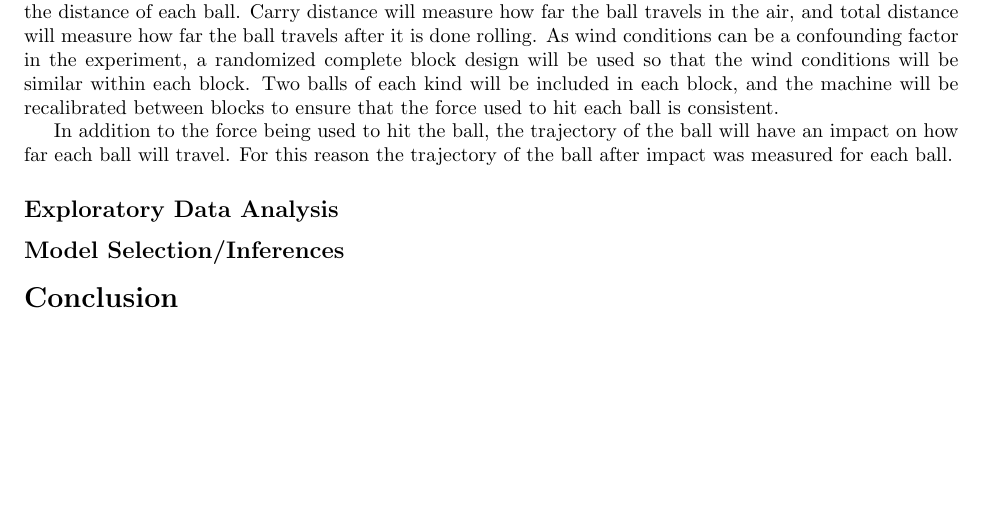
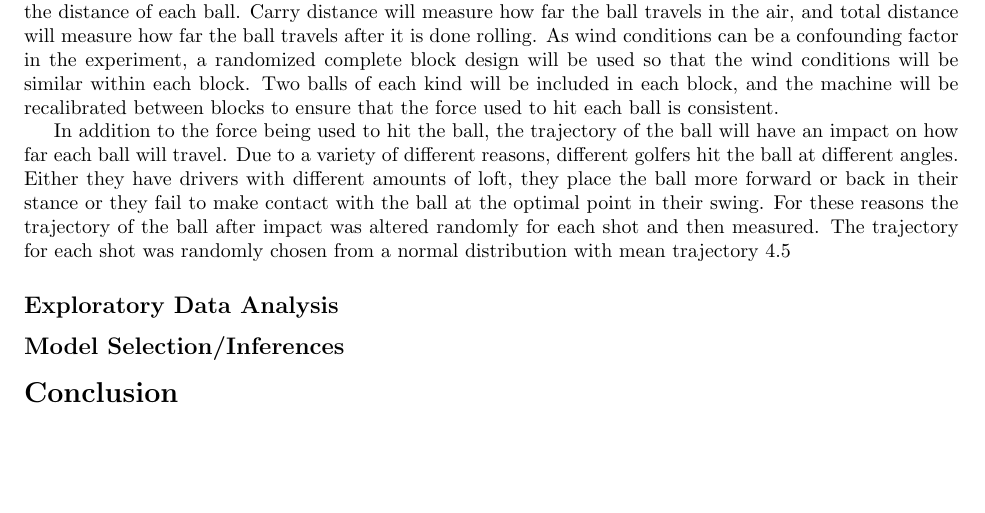
Before and after one commit to boygloyd/Stat795_Final_Project, a LaTeX document (Stat795_Report.tex, which reads framed.sty): part of page 2 of 2, cut so that both start at the same text. Compiled offline with pdfLaTeX.

Commit message:
my changes

```diff
--- a/Stat795_Report.tex
+++ b/Stat795_Report.tex
@@ -144,9 +144,7 @@ Once the sample has been collected a series of tests can be conducted to see if
 
 In order to reduce the amount of error in the model, a mechanical swing will be used to ensure that the golf balls are being struck with a similar amount of force. Multiple measurements will be taken to assess the distance of each ball. Carry distance will measure how far the ball travels in the air, and total distance will measure how far the ball travels after it is done rolling. As wind conditions can be a confounding factor in the experiment, a randomized complete block design will be used so that the wind conditions will be similar within each block. Two balls of each kind will be included in each block, and the machine will be recalibrated between blocks to ensure that the force used to hit each ball is consistent.
 
-In addition to the force being used to hit the ball, the trajectory of the ball will have an impact on how far each ball will travel.
-%Different golfers hit the ball at different angles (improper swings)
-For this reason the trajectory of the ball after impact was measured for each ball.
+In addition to the force being used to hit the ball, the trajectory of the ball will have an impact on how far each ball will travel. Due to a variety of different reasons, different golfers hit the ball at different angles. Either they have drivers with different amounts of loft, they place the ball more forward or back in their stance or they fail to make contact with the ball at the optimal point in their swing. For these reasons the trajectory of the ball after impact was altered randomly for each shot and then measured. The trajectory for each shot was randomly chosen from a normal distribution with mean trajectory 4.5
 
 
 
--- /dev/null
+++ b/framed.sty
@@ -0,0 +1,548 @@
+% framed.sty   v 0.96    2011/10/22
+% Copyright (C) 1992-2011 by Donald Arseneau  (asnd@triumf.ca)
+% These macros may be freely transmitted, reproduced, or modified
+% for any purpose provided that this notice is left intact.
+%
+%====================== Begin Instructions =======================
+%
+%                       framed.sty
+%                       ~~~~~~~~~~
+% Create framed, shaded, or differently highlighted regions that can
+% break across pages.  The environments defined are
+%   framed     - ordinary frame box (\fbox) with edge at margin
+%   oframed    - framed with open top/bottom at page breaks
+%   shaded     - shaded background (\colorbox) bleeding into margin
+%   shaded*    - shaded background (\colorbox) with edge at margin
+%   snugshade  - shaded with tight fit around text (esp. in lists)
+%   snugshade* - like snugshade with shading edge at margin
+%   leftbar    - thick vertical line in left margin
+%
+% to be used like
+% \begin{framed}
+%  copious text
+% \end{framed}
+%
+% But the more general purpose of this package is to facilitate the
+% definition of new environments that take multi-line material,
+% wrap it with some non-breakable formatting (some kind of box or
+% decoration) and allow page breaks in the material.  Such environments
+% are defined to declare (or use) \FrameCommand for applying the boxy
+% decoration, and \MakeFramed{settings} ... \endMakeFramed wrapped
+% around the main text argument (environment body).
+%
+% The "framed" environment uses "\fbox", by default, as its "\FrameCommand"
+% with the additional settings "\fboxrule=\FrameRule" and "\fboxsep=\FrameSep".
+% You can change these lengths (using "\setlength") and you can change
+% the definition of "\FrameCommand" to use much fancier boxes.
+%
+% In fact, the "shaded" environment just redefines \FrameCommand to be
+% "\colorbox{shadecolor}" (and you have to define the color `"shadecolor"':
+% "\definecolor{shadecolor}...").
+%
+% Although the intention is for other packages to define the varieties
+% of decoration, a command "\OpenFbox" is defined for frames with open
+% tops or bottoms, and used for the "oframed" environment.  This facility
+% is based on a more complex and capable command "\CustomFBox" which can
+% be used for a wider range of frame styles.  One such style of a title-bar
+% frame with continuation marks is provided as an example.  It is used by
+% the "titled-frame" environment.  To make use of "titled-frame" in your
+% document, or the "\TitleBarFrame" command in your own environment
+% definitions, you must define the colors TFFrameColor (for the frame)
+% and a contrasting TFTitleColor (for the title text).
+%
+% A page break is allowed, and even encouraged, before the framed
+% environment.  If you want to attach some text (a box title) to the
+% frame, then the text should be inserted by \FrameCommand so it cannot
+% be separated from the body.
+%
+% The contents of the framed regions are restricted:
+% Floats, footnotes, marginpars and head-line entries will be lost.
+% (Some of these may be handled in a later version.)
+% This package will not work with the page breaking of multicol.sty,
+% or other systems that perform column-balancing.
+%
+% The MakeFramed environment does the work.  Its `settings' argument
+% should contain any adjustments to the text width (via a setting of
+% "\hsize"). Here, the parameter "\width" gives the measured extra width
+% added by the frame, so a common setting is "\advance\hsize-\width"
+% which reduces the width of the text just enough that the outer edge
+% of the frame aligns with the margins.  The `settings' should also
+% include a `restore' command -- "\@parboxrestore" or "\FrameRestore"
+% or something similar; for instance, the snugshade environment uses
+% settings to eliminate list indents and vertical space, but uses
+% "\hspace" in "\FrameCommand" to reproduce the list margin ouside the
+% shading.
+%
+% There are actually four variants of "\FrameCommand" to allow different
+% formatting for each part of an environment broken over pages.  Unbroken
+% text is adorned by "\FrameCommand", whereas split text first uses
+% "\FirstFrameCommand", possibly followed by "\MidFrameCommand", and
+% finishing with "\LastFrameCommand".  The default definitions for
+% these three just invokes "\FrameCommand", so that all portions are
+% framed the same way.  See the oframe environment for use of distinct
+% First/Mid/Last frames.
+%
+% Expert commands:
+% \MakeFramed, \endMakeFramed: the "MakeFramed" environment
+% \FrameCommand: command to draw the frame around its argument
+% \FirstFrameCommand: the frame for the first part of a split environment
+% \LastFrameCommand: for the last portion
+% \MidFrameCommand: for any intermediate segments
+% \FrameRestore: restore some text settings, but fewer than \@parboxrestore
+% \FrameRule: length register; \fboxrule for default "framed".
+% \FrameSep: length register; \fboxsep for default "framed".
+% \FrameHeightAdjust: macro; height of frame above baseline at top of page
+% \OuterFrameSep: vertical space before and after the framed env. Defaults to "\topsep"
+%
+% This is still a `pre-production' version because I can think of many
+% features/improvements that should be made.  Also, a detailed manual needs
+% to be written.  Nevertheless, starting with version 0.5 it should be bug-free.
+%
+% ToDo:
+% Test more varieties of list
+% Improve and correct documentation
+% Propagation of \marks
+% Handle footnotes (how??) floats (?) and marginpars.
+% Stretchability modification.
+% Make inner contents height/depth influence placement.
+%======================== End Instructions ========================
+
+\ProvidesPackage{framed}[2011/10/22 v 0.96:
+   framed or shaded text with page breaks]
+
+\newenvironment{framed}% using default \FrameCommand
+  {\MakeFramed {\advance\hsize-\width \FrameRestore}}%
+  {\endMakeFramed}
+
+\newenvironment{shaded}{%
+  \def\FrameCommand{\fboxsep=\FrameSep \colorbox{shadecolor}}%
+  \MakeFramed {\FrameRestore}}%
+ {\endMakeFramed}
+
+\newenvironment{shaded*}{%
+  \def\FrameCommand{\fboxsep=\FrameSep \colorbox{shadecolor}}%
+  \MakeFramed {\advance\hsize-\width \FrameRestore}}%
+ {\endMakeFramed}
+
+\newenvironment{leftbar}{%
+  \def\FrameCommand{\vrule width 3pt \hspace{10pt}}%
+  \MakeFramed {\advance\hsize-\width \FrameRestore}}%
+ {\endMakeFramed}
+
+% snugshde:  Shaded environment that
+%  -- uses the default \fboxsep instead of \FrameSep
+%  -- leaves the text indent unchanged (shading bleeds out)
+%  -- eliminates possible internal \topsep glue (\@setminipage)
+%  -- shrinks inside the margins for lists
+%  An \item label will tend to hang outside the shading, thanks to
+%  the small \fboxsep.
+
+\newenvironment{snugshade}{%
+  \def\FrameCommand##1{\hskip\@totalleftmargin \hskip-\fboxsep
+  \colorbox{shadecolor}{##1}\hskip-\fboxsep
+      % There is no \@totalrightmargin, so:
+      \hskip-\linewidth \hskip-\@totalleftmargin \hskip\columnwidth}%
+  \MakeFramed {\advance\hsize-\width
+    \@totalleftmargin\z@ \linewidth\hsize
+    \@setminipage}%
+ }{\par\unskip\@minipagefalse\endMakeFramed}
+
+\newenvironment{snugshade*}{%
+  \def\FrameCommand##1{\hskip\@totalleftmargin
+  \colorbox{shadecolor}{##1}%
+      % There is no \@totalrightmargin, so:
+      \hskip-\linewidth \hskip-\@totalleftmargin \hskip\columnwidth}%
+  \MakeFramed {\advance\hsize-\width
+    \@totalleftmargin\z@ \linewidth\hsize
+    \advance\labelsep\fboxsep
+    \@setminipage}%
+ }{\par\unskip\@minipagefalse\endMakeFramed}
+
+\newenvironment{oframed}{% open (top or bottom) framed
+  \def\FrameCommand{\OpenFBox\FrameRule\FrameRule}%
+  \def\FirstFrameCommand{\OpenFBox\FrameRule\z@}%
+  \def\MidFrameCommand{\OpenFBox\z@\z@}%
+  \def\LastFrameCommand{\OpenFBox\z@\FrameRule}%
+  \MakeFramed {\advance\hsize-\width \FrameRestore}%
+  }{\endMakeFramed}
+
+% A simplified entry to \CustomFBox with two customized parameters:
+% the thicknesses of the top and bottom rules.  Perhaps we want to
+% use less \fboxsep on the open edges?
+
+\def\OpenFBox#1#2{\fboxsep\FrameSep
+   \CustomFBox{}{}{#1}{#2}\FrameRule\FrameRule}
+
+% \CustomFBox is like an amalgamation of \fbox and \@frameb@x,
+% so it can be used by an alternate to \fbox or \fcolorbox, but
+% it has more parameters for various customizations.
+% Parameter #1 is inserted (in vmode) right after the top rule
+% (useful for a title or assignments), and #2 is similar, but
+% inserted right above the bottom rule.
+% The thicknesses of the top, bottom, left, and right rules are
+% given as parameters #3,#4,#5,#6 respectively.  They should be
+% \fboxrule or \z@ (or some other thickness).
+% The text argument is #7.
+% An instance of this can be used for the frame of \fcolorbox by
+% locally defining \fbox before \fcolorbox; e.g.,
+% \def\fbox{\CustomFBox{}{}\z@\z@\fboxrule\fboxrule}\fcolorbox
+%
+% Do we need to use different \fboxsep on different sides too?
+%
+\long\def\CustomFBox#1#2#3#4#5#6#7{%
+  \leavevmode\begingroup
+  \setbox\@tempboxa\hbox{%
+    \color@begingroup
+      \kern\fboxsep{#7}\kern\fboxsep
+    \color@endgroup}%
+  \hbox{%
+    % Here we calculate and shift for the depth.  Done in
+    % a group because one of the arguments might be \@tempdima
+    % (we could use \dimexpr instead without grouping).
+    \begingroup
+      \@tempdima#4\relax
+      \advance\@tempdima\fboxsep
+      \advance\@tempdima\dp\@tempboxa
+    \expandafter\endgroup\expandafter
+    \lower\the\@tempdima\hbox{%
+      \vbox{%
+        \hrule\@height#3\relax
+        #1%
+        \hbox{%
+          \vrule\@width#5\relax
+          \vbox{%
+            \vskip\fboxsep % maybe these should be parameters too
+            \copy\@tempboxa
+            \vskip\fboxsep}%
+          \vrule\@width#6\relax}%
+        #2%
+        \hrule\@height#4\relax}%
+    }%
+  }%
+  \endgroup
+}
+
+
+% A particular type of titled frame with continuation marks.
+% Parameter #1 is the title, repeated on each page.
+\newenvironment{titled-frame}[1]{%
+  \def\FrameCommand{\fboxsep8pt\fboxrule2pt
+     \TitleBarFrame{\textbf{#1}}}%
+  \def\FirstFrameCommand{\fboxsep8pt\fboxrule2pt
+     \TitleBarFrame[$\blacktriangleright$]{\textbf{#1}}}%
+  \def\MidFrameCommand{\fboxsep8pt\fboxrule2pt
+     \TitleBarFrame[$\blacktriangleright$]{\textbf{#1\ (cont)}}}%
+  \def\LastFrameCommand{\fboxsep8pt\fboxrule2pt
+     \TitleBarFrame{\textbf{#1\ (cont)}}}%
+  \MakeFramed{\advance\hsize-20pt \FrameRestore}}%
+%  note: 8 + 2 + 8 + 2 = 20.  Don't use \width because the frame title
+%  could interfere with the width measurement.
+ {\endMakeFramed}
+
+% \TitleBarFrame[marker]{title}{contents}
+% Frame with a label at top, optional continuation marker at bottom right.
+% Frame color is TFFrameColor and title color is a contrasting TFTitleColor;
+% both need to be defined before use.  The frame itself use \fboxrule and
+% \fboxsep.  If the title is omitted entirely, the title bar is omitted
+% (use a blank space to force a blank title bar).
+%
+\newcommand\TitleBarFrame[3][]{\begingroup
+  \ifx\delimiter#1\delimiter
+    \let\TF@conlab\@empty
+  \else
+    \def\TF@conlab{% continuation label
+     \nointerlineskip
+     \smash{\rlap{\kern\wd\@tempboxa\kern\fboxrule\kern\fboxsep #1}}}%
+  \fi
+  \let\TF@savecolor\current@color
+  \textcolor{TFFrameColor}{%
+  \CustomFBox
+    {\TF@Title{#2}}{\TF@conlab}%
+    \fboxrule\fboxrule\fboxrule\fboxrule
+    {\let\current@color\TF@savecolor\set@color #3}%
+  }\endgroup
+}
+
+% The title bar for \TitleBarFrame
+\newcommand\TF@Title[1]{%
+  \ifx\delimiter#1\delimiter\else
+  \kern-0.04pt\relax
+  \begingroup
+  \setbox\@tempboxa\vbox{%
+   \kern0.8ex
+   \hbox{\kern\fboxsep\textcolor{TFTitleColor}{#1}\vphantom{Tj)}}%
+   \kern0.8ex}%
+  \hrule\@height\ht\@tempboxa
+  \kern-\ht\@tempboxa
+  \box\@tempboxa
+  \endgroup
+  \nointerlineskip
+  \kern-0.04pt\relax
+  \fi
+}
+
+\chardef\FrameRestore=\catcode`\| % for debug
+\catcode`\|=\catcode`\% % (debug: insert space after backslash)
+
+\newlength\OuterFrameSep \OuterFrameSep=\maxdimen \relax
+
+\def\MakeFramed#1{\par
+ % apply default \OuterFrameSep = \topsep
+ \ifdim\OuterFrameSep=\maxdimen \OuterFrameSep\topsep \fi
+ % measure added width and height; call result \width and \height
+ \fb@sizeofframe\FrameCommand
+ \let\width\fb@frw \let\height\fb@frh
+ % insert pre-penalties and skips
+ \begingroup
+ \skip@\lastskip
+ \if@nobreak\else
+    \penalty9999 % updates \page parameters
+    \ifdim\pagefilstretch=\z@ \ifdim\pagefillstretch=\z@
+       % not infinitely stretchable, so encourage a page break here
+       \edef\@tempa{\the\skip@}%
+       \ifx\@tempa\zero@glue \penalty-30
+       \else \vskip-\skip@ \penalty-30 \vskip\skip@
+    \fi\fi\fi
+    \penalty\z@
+    % Give a stretchy breakpoint that will always be taken in preference
+    % to the \penalty 9999 used to update page parameters.  The cube root
+    % of 10000/100 indicates a multiplier of 0.21545, but the maximum
+    % calculated badness is really 8192, not 10000, so the multiplier
+    % is 0.2301.
+    \advance\skip@ \z@ plus-.5\baselineskip
+    \advance\skip@ \z@ plus-.231\height
+    \advance\skip@ \z@ plus-.231\skip@
+    \advance\skip@ \z@ plus-.231\OuterFrameSep
+    \vskip-\skip@ \penalty 1800 \vskip\skip@
+ \fi
+ \addvspace{\OuterFrameSep}%
+ \endgroup
+ % clear out pending page break
+ \penalty\@M \vskip 2\baselineskip \vskip\height
+ \penalty9999 \vskip -2\baselineskip \vskip-\height
+ \penalty9999 % updates \pagetotal
+|\message{After clearout, \pagetotal=\the\pagetotal, \pagegoal=\the\pagegoal. }%
+ \fb@adjheight
+ \setbox\@tempboxa\vbox\bgroup
+   #1% Modifications to \hsize (can use \width and \height)
+   \textwidth\hsize \columnwidth\hsize
+}
+
+\def\endMakeFramed{\par
+     \kern\z@
+     \hrule\@width\hsize\@height\z@ % possibly bad
+     \penalty-100 % (\hrule moves depth into height)
+ \egroup
+%%%   {\showoutput\showbox\@tempboxa}%
+ \begingroup
+   \fb@put@frame\FrameCommand\FirstFrameCommand
+ \endgroup
+ \@minipagefalse % In case it was set and not cleared
+}
+
+% \fb@put@frame takes the contents of \@tempboxa and puts all, or a piece,
+% of it on the page with a frame (\FrameCommand, \FirstFrameCommand,
+% \MidFrameCommand, or \LastFrameCommand).  It recurses until all of
+% \@tempboxa has been used up. (\@tempboxa must have zero depth.)
+% #1 = attempted framing command, if no split
+% #2 = framing command if split
+% First iteration: Try to fit with \FrameCommand. If it does not fit,
+% split for \FirstFrameCommand.
+% Later iteration: Try to fit with \LastFrameCommand. If it does not
+% fit, split for \MidFrameCommand.
+\def\fb@put@frame#1#2{\relax
+ \ifdim\pagegoal=\maxdimen \pagegoal\vsize \fi
+|   \message{=============== Entering putframe ====================^^J
+|     \pagegoal=\the\pagegoal,  \pagetotal=\the\pagetotal. }%
+ \ifinner
+   \fb@putboxa#1%
+   \fb@afterframe
+ \else
+  \dimen@\pagegoal \advance\dimen@-\pagetotal % natural space left on page
+  \ifdim\dimen@<2\baselineskip % Too little room on page
+|   \message{Page has only \the\dimen@\space room left; eject. }%
+    \eject \fb@adjheight \fb@put@frame#1#2%
+  \else % there's appreciable room left on the page
+     \fb@sizeofframe#1%
+|    \message{\string\pagetotal=\the\pagetotal,
+|        \string\pagegoal=\the\pagegoal,
+|        \string\pagestretch=\the\pagestretch,
+|        \string\pageshrink=\the\pageshrink,
+|        \string\fb@frh=\the\fb@frh. \space}
+|    \message{^^JBox of size \the\ht\@tempboxa\space}%
+     \begingroup % temporarily set \dimen@ to be...
+     \advance\dimen@.8\pageshrink  % maximum space available on page
+     \advance\dimen@-\fb@frh\relax % max space available for frame's contents
+%%% LOOKS SUBTRACTED AND ADDED, SO DOUBLE ACCOUNTING!
+     \expandafter\endgroup
+     % expand \ifdim, then restore \dimen@ to real room left on page
+     \ifdim\dimen@>\ht\@tempboxa % whole box does fit
+|       \message{fits in \the\dimen@. }%
+        % ToDo: Change this to use vsplit anyway to capture the marks
+        % MERGE THIS WITH THE else CLAUSE!!!
+        \fb@putboxa#1%
+        \fb@afterframe
+     \else % box must be split
+|       \message{must be split to fit in \the\dimen@. }%
+        % update frame measurement to use \FirstFrameCommand or \MidFrameCommand
+        \fb@sizeofframe#2%
+        \setbox\@tempboxa\vbox{% simulate frame and flexiblity of the page:
+           \vskip \fb@frh \@plus\pagestretch \@minus.8\pageshrink
+           \kern137sp\kern-137sp\penalty-30
+           \unvbox\@tempboxa}%
+        \edef\fb@resto@set{\boxmaxdepth\the\boxmaxdepth
+                           \splittopskip\the\splittopskip}%
+        \boxmaxdepth\z@ \splittopskip\z@
+|       \message{^^JPadded box of size \the\ht\@tempboxa\space split to \the\dimen@}%
+        % Split box here
+        \setbox\tw@\vsplit\@tempboxa to\dimen@
+|       \toks99\expandafter{\splitfirstmark}%
+|       \toks98\expandafter{\splitbotmark}%
+|       \message{Marks are: \the\toks99, \the\toks98. }%
+        \setbox\tw@\vbox{\unvbox\tw@}% natural-sized
+|       \message{Natural height of split box is \the\ht\tw@, leaving
+|          \the\ht\@tempboxa\space remainder. }%
+        % If the split-to size > (\vsize-\topskip), then set box to full size.
+        \begingroup
+        \advance\dimen@\topskip
+        \expandafter\endgroup
+        \ifdim\dimen@>\pagegoal
+|         \message{Frame is big -- Use up the full column. }%
+          \dimen@ii\pagegoal
+          \advance\dimen@ii -\topskip
+          \advance\dimen@ii \FrameHeightAdjust\relax
+        \else  % suspect this is implemented incorrectly:
+          % If the split-to size > feasible room_on_page, rebox it smaller.
+          \advance\dimen@.8\pageshrink
+          \ifdim\ht\tw@>\dimen@
+|           \message{Box too tall; rebox it to \the\dimen@. }%
+            \dimen@ii\dimen@
+          \else % use natural size
+            \dimen@ii\ht\tw@
+          \fi
+        \fi
+        % Re-box contents to desired size \dimen@ii
+        \advance\dimen@ii -\fb@frh
+        \setbox\tw@\vbox to\dimen@ii \bgroup
+        % remove simulated frame and page flexibility:
+        \vskip -\fb@frh \@plus-\pagestretch \@minus-.8\pageshrink
+        \unvbox\tw@ \unpenalty\unpenalty
+        \ifdim\lastkern=-137sp % whole box went to next page
+|          \message{box split at beginning! }%
+           % need work here???
+           \egroup \fb@resto@set \eject % (\vskip for frame size was discarded)
+           \fb@adjheight
+           \fb@put@frame#1#2% INSERTED ???
+        \else % Got material split off at the head
+           \egroup \fb@resto@set
+           \ifvoid\@tempboxa % it all fit after all
+|             \message{box split at end! }%
+              \setbox\@tempboxa\box\tw@
+              \fb@putboxa#1%
+              \fb@afterframe
+           \else % it really did split
+|             \message{box split as expected. Its reboxed height is \the\ht\tw@. }%
+              \ifdim\wd\tw@>\z@
+                \wd\tw@\wd\@tempboxa
+                \centerline{#2{\box\tw@}}%  ??? \centerline bad idea
+              \else
+|               \message{Zero width means likely blank. Don't frame it (guess)}%
+                \box\tw@
+              \fi
+              \hrule \@height\z@ \@width\hsize
+              \eject
+              \fb@adjheight
+              \fb@put@frame\LastFrameCommand\MidFrameCommand
+  \fi\fi\fi\fi\fi
+}
+
+\def\fb@putboxa#1{%
+  \ifvoid\@tempboxa
+    \PackageWarning{framed}{Boxa is void -- discard it. }%
+  \else
+|   \message{Frame and place boxa. }%
+|   %{\showoutput\showbox\@tempboxa}%
+    \centerline{#1{\box\@tempboxa}}%
+  \fi
+}
+
+\def\fb@afterframe{%
+    \nointerlineskip \null %{\showoutput \showlists}
+    \penalty-30 \vskip\OuterFrameSep \relax
+}
+
+% measure width and height added by frame (#1 = frame command)
+% call results \fb@frw and \fb@frh
+% todo: a mechanism to handle wide frame titles
+\newdimen\fb@frw
+\newdimen\fb@frh
+\def\fb@sizeofframe#1{\begingroup
+ \setbox\z@\vbox{\vskip-5in \hbox{\hskip-5in
+   #1{\hbox{\vrule \@height 4.7in \@depth.3in \@width 5in}}}%
+   \vskip\z@skip}%
+|  \message{Measuring frame addition for \string#1 in \@currenvir\space
+|    gives ht \the\ht\z@\space and wd \the\wd\z@. }%
+|  %{\showoutput\showbox\z@}%
+ \global\fb@frw\wd\z@ \global\fb@frh\ht\z@
+ \endgroup
+}
+
+\def\fb@adjheight{%
+  \vbox to\FrameHeightAdjust{}% get proper baseline skip from above.
+  \penalty\@M \nointerlineskip
+  \vskip-\FrameHeightAdjust
+  \penalty\@M} % useful for tops of pages
+
+\edef\zero@glue{\the\z@skip}
+
+\catcode`\|=\FrameRestore
+
+% Provide configuration commands:
+\providecommand\FrameCommand{%
+ \setlength\fboxrule{\FrameRule}\setlength\fboxsep{\FrameSep}%
+ \fbox}
+\@ifundefined{FrameRule}{\newdimen\FrameRule \FrameRule=\fboxrule}{}
+\@ifundefined{FrameSep} {\newdimen\FrameSep  \FrameSep =3\fboxsep}{}
+\providecommand\FirstFrameCommand{\FrameCommand}
+\providecommand\MidFrameCommand{\FrameCommand}
+\providecommand\LastFrameCommand{\FrameCommand}
+
+% Height of frame above first baseline when frame starts a page:
+\providecommand\FrameHeightAdjust{6pt}
+
+% \FrameRestore has parts of \@parboxrestore, performing a similar but
+% less complete restoration of the default layout.  See how it is used in
+% the "settings" argument of \MakeFrame.  Though not a parameter, \hsize
+% should be set to the desired total line width available inside the
+% frame before invoking \FrameRestore.
+\def\FrameRestore{%
+   \let\if@nobreak\iffalse
+   \let\if@noskipsec\iffalse
+   \let\-\@dischyph
+   \let\'\@acci\let\`\@accii\let\=\@acciii
+   %  \message{FrameRestore:
+   %    \@totalleftmargin=\the \@totalleftmargin,
+   %    \rightmargin=\the\rightmargin,
+   %    \@listdepth=\the\@listdepth.  }%
+   % Test if we are in a list (or list-like paragraph)
+   \ifnum \ifdim\@totalleftmargin>\z@ 1\fi
+          \ifdim\rightmargin>\z@ 1\fi
+          \ifnum\@listdepth>\z@ 1\fi 0>\z@
+     %     \message{In a list: \linewidth=\the\linewidth, \@totalleftmargin=\the\@totalleftmargin,
+     %       \parshape=\the\parshape, \columnwidth=\the\columnwidth, \hsize=\the\hsize,
+     %       \labelwidth=\the\labelwidth. }%
+     \@setminipage % snug fit around the item.  I would like this to be non-global.
+     % Now try to propageate changes of width from \hsize to list parameters.
+     % This is deficient, but a more advanced way to indicate modification to text
+     % dimensions is not (yet) provided; in particular, no separate left/right
+     % adjustment.
+     \advance\linewidth-\columnwidth \advance\linewidth\hsize
+     \parshape\@ne \@totalleftmargin \linewidth
+   \else % Not in list
+     \linewidth=\hsize
+     %\message{No list, set \string\linewidth=\the\hsize. }%
+   \fi
+   \sloppy
+}
+
+%%%%%%%%%%%%%%%%%%%%%%%%%%%%%%%%%%%%%%%%%%%%%%%%%%%%%%%%%%%%%%%%%%%%%%
```
Also changed, not shown: Stat795_Report-concordance.tex (added, +2 -0 lines), Stat795_Report.pdf, 2 other files.
